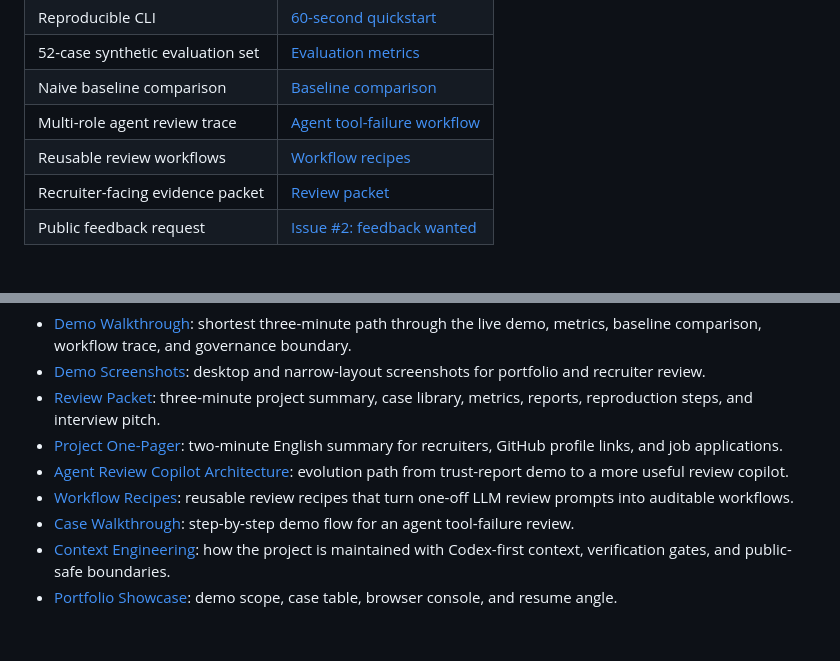
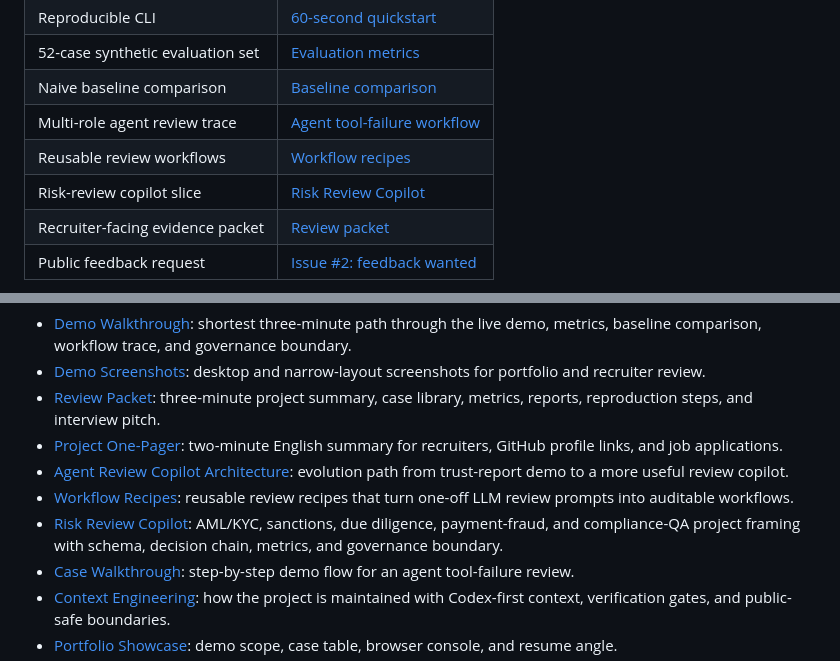
Before and after one commit to benben951/agent-trust-lab, a Markdown page: README.md, 2 parts joined by grey strips. GitHub-like rendering; blank space fills up the shorter version.

Commit message:
docs: add risk review copilot positioning

```diff
--- a/README.md
+++ b/README.md
@@ -22,6 +22,7 @@ Agent Trust Lab is a public-safe proof project for one core capability:
 | Naive baseline comparison | [Baseline comparison](examples/baseline_comparison.md) |
 | Multi-role agent review trace | [Agent tool-failure workflow](examples/workflow_report_agent_tool_failure.md) |
 | Reusable review workflows | [Workflow recipes](docs/WORKFLOW_RECIPES.md) |
+| Risk-review copilot slice | [Risk Review Copilot](docs/RISK_REVIEW_COPILOT.md) |
 | Recruiter-facing evidence packet | [Review packet](docs/REVIEW_PACKET.md) |
 | Public feedback request | [Issue #2: feedback wanted](https://github.com/benben951/agent-trust-lab/issues/2) |
 
@@ -102,6 +103,7 @@ For a recruiter/interviewer review path, start with:
 - [Project One-Pager](docs/PROJECT_ONE_PAGER.md): two-minute English summary for recruiters, GitHub profile links, and job applications.
 - [Agent Review Copilot Architecture](docs/AGENT_REVIEW_COPILOT_ARCHITECTURE.md): evolution path from trust-report demo to a more useful review copilot.
 - [Workflow Recipes](docs/WORKFLOW_RECIPES.md): reusable review recipes that turn one-off LLM review prompts into auditable workflows.
+- [Risk Review Copilot](docs/RISK_REVIEW_COPILOT.md): AML/KYC, sanctions, due diligence, payment-fraud, and compliance-QA project framing with schema, decision chain, metrics, and governance boundary.
 - [Case Walkthrough](docs/CASE_WALKTHROUGH.md): step-by-step demo flow for an agent tool-failure review.
 - [Context Engineering](docs/CONTEXT_ENGINEERING.md): how the project is maintained with Codex-first context, verification gates, and public-safe boundaries.
 - [Portfolio Showcase](docs/PORTFOLIO_SHOWCASE.md): demo scope, case table, browser console, and resume angle.
```
Also changed, not shown: docs/RISK_REVIEW_COPILOT.md (added, +134 -0 lines), examples/risk_review_packet.md (added, +43 -0 lines).
